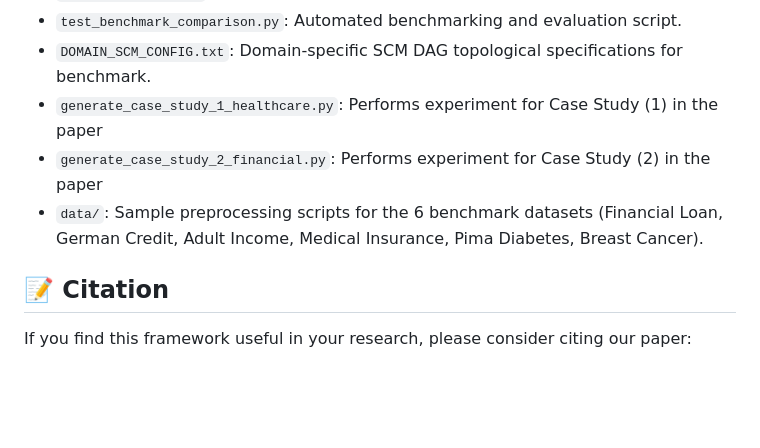
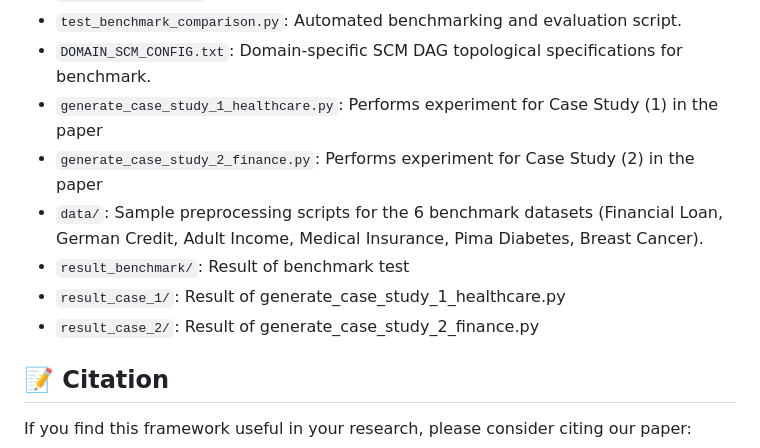
Before and after one commit to dkumango/actionable_CBFI, a Markdown page: README.md, the part around the change. Drawn GitHub-style; blank space fills up the shorter version.

```diff
--- a/README.md
+++ b/README.md
@@ -87,8 +87,11 @@ python test_benchmark_comparison.py --dataset financial_loan --model xgboost
 * `test_benchmark_comparison.py`: Automated benchmarking and evaluation script.
 * `DOMAIN_SCM_CONFIG.txt`: Domain-specific SCM DAG topological specifications for benchmark.
 * `generate_case_study_1_healthcare.py`: Performs experiment for Case Study (1) in the paper
-* `generate_case_study_2_financial.py`: Performs experiment for Case Study (2) in the paper
+* `generate_case_study_2_finance.py`: Performs experiment for Case Study (2) in the paper
 * `data/`: Sample preprocessing scripts for the 6 benchmark datasets (Financial Loan, German Credit, Adult Income, Medical Insurance, Pima Diabetes, Breast Cancer).
+* `result_benchmark/`: Result of benchmark test
+* `result_case_1/`: Result of generate_case_study_1_healthcare.py
+* `result_case_2/`: Result of generate_case_study_2_finance.py
 
 ## 📝 Citation
 
```
